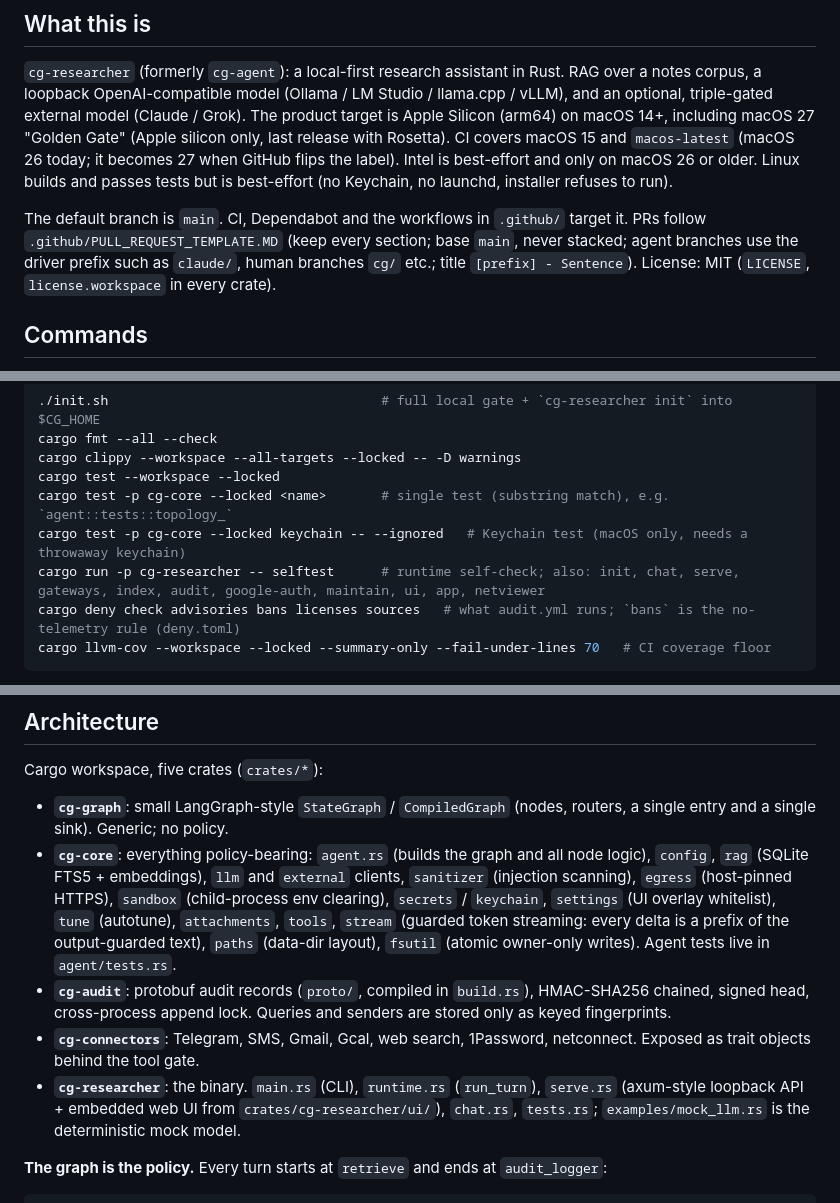
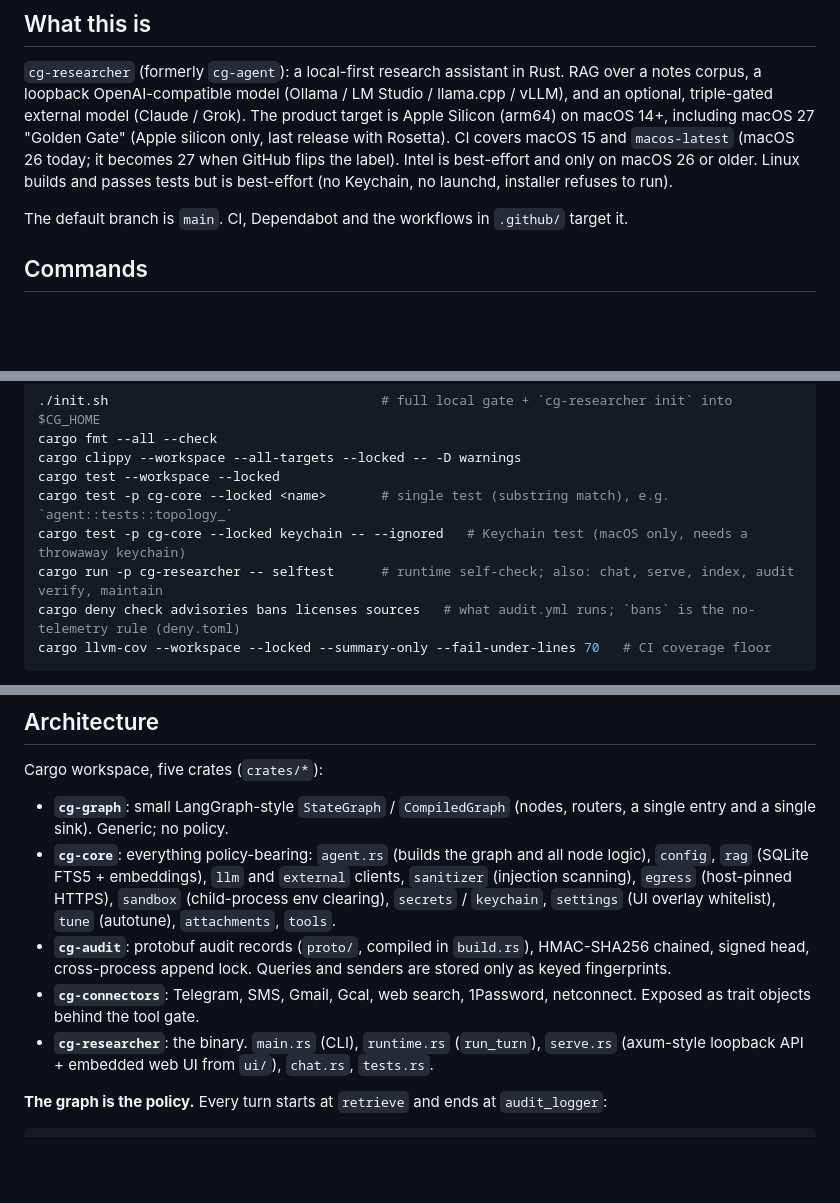
Before and after one commit to cgfixit/cg-researcher, a Markdown page: CLAUDE.md, 3 parts joined by grey strips. GitHub-like rendering; blank space fills up the shorter version.

Commit message:
Revert docs commit ffd681f out of this PR (moved to claude/docs-claude-md-sync)
Co-Authored-By: Claude Opus 5.5 <noreply@anthropic.com>
Claude-Session: https://claude.ai/code/session_01VH48rWnQ5zGNUC5JsN1jZU

````diff
--- a/CLAUDE.md
+++ b/CLAUDE.md
@@ -6,7 +6,7 @@ This file provides guidance to Claude Code (claude.ai/code) when working with co
 
 `cg-researcher` (formerly `cg-agent`): a local-first research assistant in Rust. RAG over a notes corpus, a loopback OpenAI-compatible model (Ollama / LM Studio / llama.cpp / vLLM), and an optional, triple-gated external model (Claude / Grok). The product target is Apple Silicon (arm64) on macOS 14+, including macOS 27 "Golden Gate" (Apple silicon only, last release with Rosetta). CI covers macOS 15 and `macos-latest` (macOS 26 today; it becomes 27 when GitHub flips the label). Intel is best-effort and only on macOS 26 or older. Linux builds and passes tests but is best-effort (no Keychain, no launchd, installer refuses to run).
 
-The default branch is `main`. CI, Dependabot and the workflows in `.github/` target it. PRs follow `.github/PULL_REQUEST_TEMPLATE.MD` (keep every section; base `main`, never stacked; agent branches use the driver prefix such as `claude/`, human branches `cg/` etc.; title `[prefix] - Sentence`). License: MIT (`LICENSE`, `license.workspace` in every crate).
+The default branch is `main`. CI, Dependabot and the workflows in `.github/` target it.
 
 ## Commands
 
@@ -19,7 +19,7 @@ cargo clippy --workspace --all-targets --locked -- -D warnings
 cargo test --workspace --locked
 cargo test -p cg-core --locked <name>       # single test (substring match), e.g. `agent::tests::topology_`
 cargo test -p cg-core --locked keychain -- --ignored   # Keychain test (macOS only, needs a throwaway keychain)
-cargo run -p cg-researcher -- selftest      # runtime self-check; also: init, chat, serve, gateways, index, audit, google-auth, maintain, ui, app, netviewer
+cargo run -p cg-researcher -- selftest      # runtime self-check; also: chat, serve, index, audit verify, maintain
 cargo deny check advisories bans licenses sources   # what audit.yml runs; `bans` is the no-telemetry rule (deny.toml)
 cargo llvm-cov --workspace --locked --summary-only --fail-under-lines 70   # CI coverage floor
 ```
@@ -67,10 +67,10 @@ Repo skills in `.claude/skills/` (index in `.claude/skills/README.md`): `verify`
 Cargo workspace, five crates (`crates/*`):
 
 - **`cg-graph`**: small LangGraph-style `StateGraph` / `CompiledGraph` (nodes, routers, a single entry and a single sink). Generic; no policy.
-- **`cg-core`**: everything policy-bearing: `agent.rs` (builds the graph and all node logic), `config`, `rag` (SQLite FTS5 + embeddings), `llm` and `external` clients, `sanitizer` (injection scanning), `egress` (host-pinned HTTPS), `sandbox` (child-process env clearing), `secrets` / `keychain`, `settings` (UI overlay whitelist), `tune` (autotune), `attachments`, `tools`, `stream` (guarded token streaming: every delta is a prefix of the output-guarded text), `paths` (data-dir layout), `fsutil` (atomic owner-only writes). Agent tests live in `agent/tests.rs`.
+- **`cg-core`**: everything policy-bearing: `agent.rs` (builds the graph and all node logic), `config`, `rag` (SQLite FTS5 + embeddings), `llm` and `external` clients, `sanitizer` (injection scanning), `egress` (host-pinned HTTPS), `sandbox` (child-process env clearing), `secrets` / `keychain`, `settings` (UI overlay whitelist), `tune` (autotune), `attachments`, `tools`.
 - **`cg-audit`**: protobuf audit records (`proto/`, compiled in `build.rs`), HMAC-SHA256 chained, signed head, cross-process append lock. Queries and senders are stored only as keyed fingerprints.
 - **`cg-connectors`**: Telegram, SMS, Gmail, Gcal, web search, 1Password, netconnect. Exposed as trait objects behind the tool gate.
-- **`cg-researcher`**: the binary. `main.rs` (CLI), `runtime.rs` (`run_turn`), `serve.rs` (axum-style loopback API + embedded web UI from `crates/cg-researcher/ui/`), `chat.rs`, `tests.rs`; `examples/mock_llm.rs` is the deterministic mock model.
+- **`cg-researcher`**: the binary. `main.rs` (CLI), `runtime.rs` (`run_turn`), `serve.rs` (axum-style loopback API + embedded web UI from `ui/`), `chat.rs`, `tests.rs`.
 
 **The graph is the policy.** Every turn starts at `retrieve` and ends at `audit_logger`:
 
````
Also changed, not shown: 1 other file.
